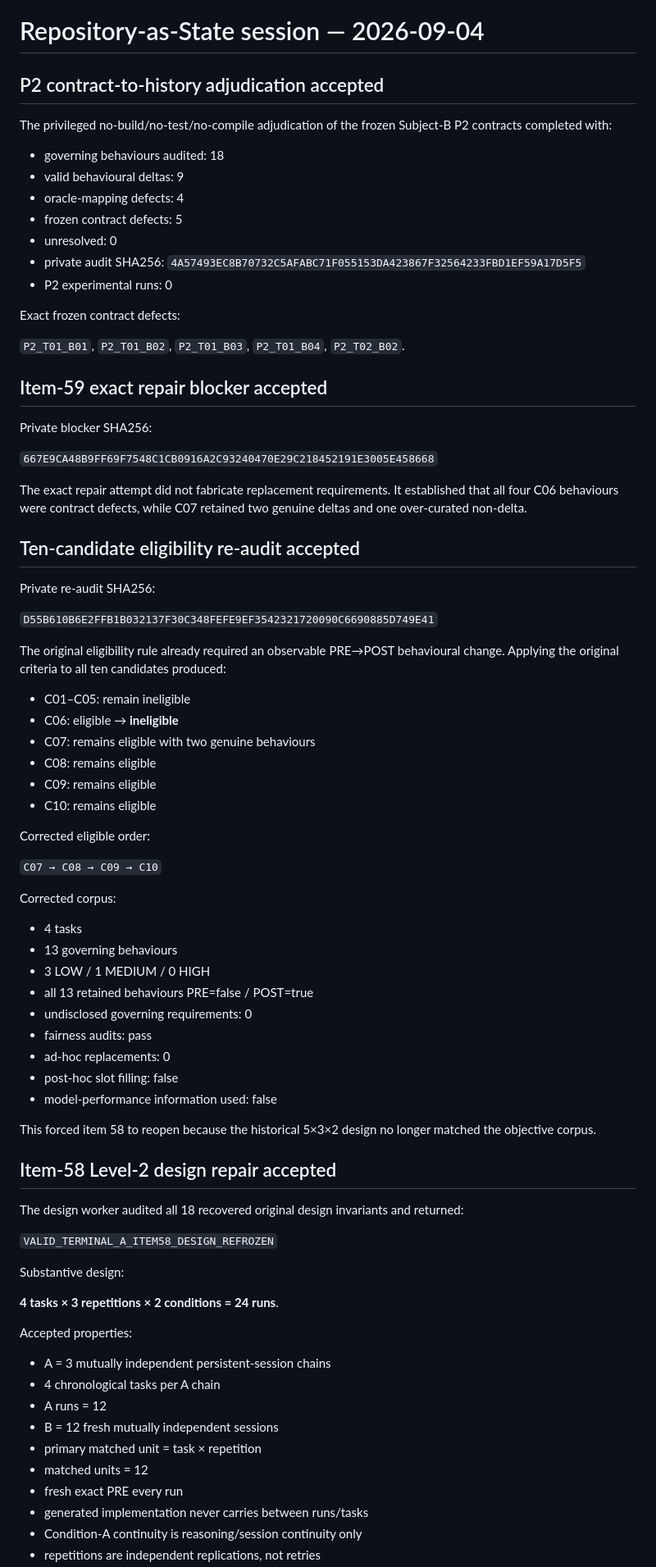
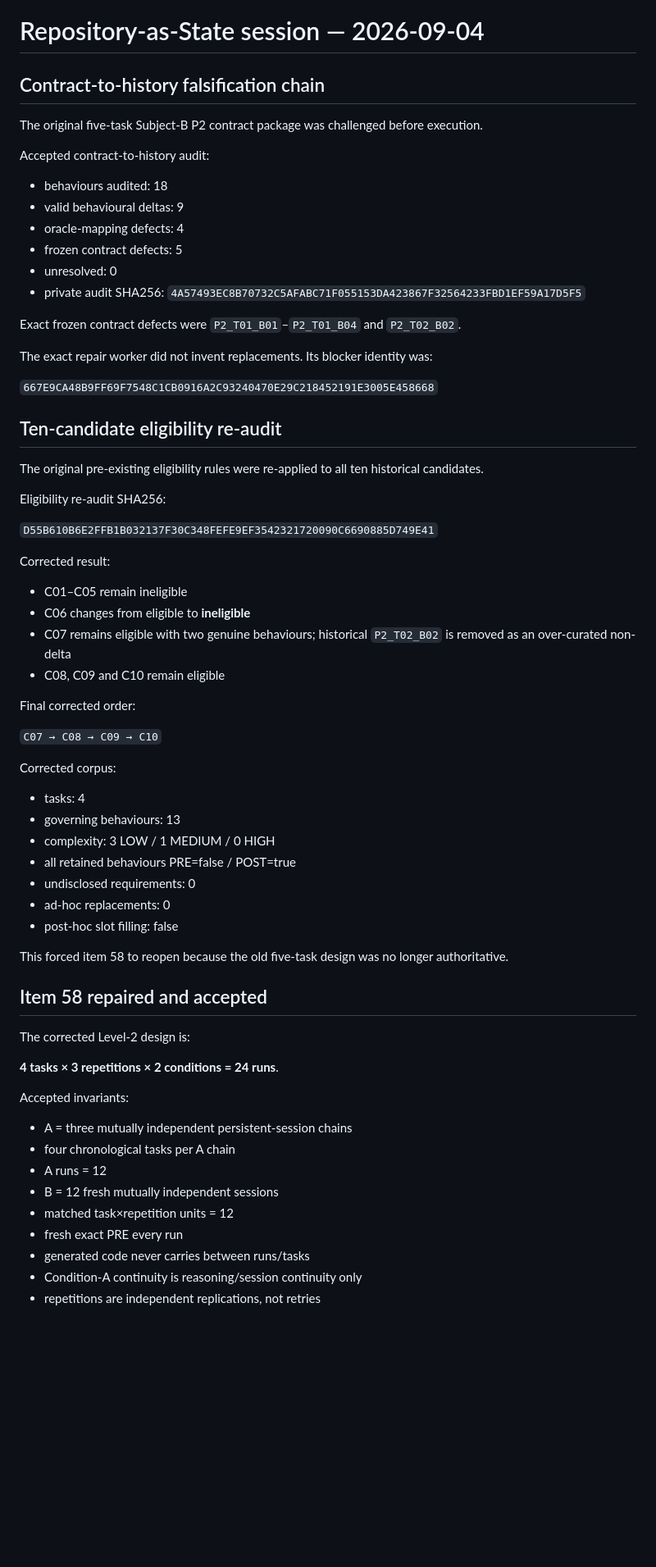
Before and after one commit to PaulJMaddison/repository-as-state, a Markdown page: aidocs/repository-as-state/SESSION-2026-09-04.md, the part around one of its changes. Shown at 82% size. GitHub-like rendering; blank space fills up the shorter version.

```diff
--- a/aidocs/repository-as-state/SESSION-2026-09-04.md
+++ b/aidocs/repository-as-state/SESSION-2026-09-04.md
@@ -1,81 +1,69 @@
 # Repository-as-State session — 2026-09-04
 
-## P2 contract-to-history adjudication accepted
+## Contract-to-history falsification chain
 
-The privileged no-build/no-test/no-compile adjudication of the frozen Subject-B P2 contracts completed with:
+The original five-task Subject-B P2 contract package was challenged before execution.
 
-- governing behaviours audited: 18
+Accepted contract-to-history audit:
+
+- behaviours audited: 18
 - valid behavioural deltas: 9
 - oracle-mapping defects: 4
 - frozen contract defects: 5
 - unresolved: 0
 - private audit SHA256: `4A57493EC8B70732C5AFABC71F055153DA423867F32564233FBD1EF59A17D5F5`
-- P2 experimental runs: 0
 
-Exact frozen contract defects:
+Exact frozen contract defects were `P2_T01_B01`–`P2_T01_B04` and `P2_T02_B02`.
 
-`P2_T01_B01`, `P2_T01_B02`, `P2_T01_B03`, `P2_T01_B04`, `P2_T02_B02`.
-
-## Item-59 exact repair blocker accepted
-
-Private blocker SHA256:
+The exact repair worker did not invent replacements. Its blocker identity was:
 
 `667E9CA48B9FF69F7548C1CB0916A2C93240470E29C218452191E3005E458668`
 
-The exact repair attempt did not fabricate replacement requirements. It established that all four C06 behaviours were contract defects, while C07 retained two genuine deltas and one over-curated non-delta.
+## Ten-candidate eligibility re-audit
 
-## Ten-candidate eligibility re-audit accepted
+The original pre-existing eligibility rules were re-applied to all ten historical candidates.
 
-Private re-audit SHA256:
+Eligibility re-audit SHA256:
 
 `D55B610B6E2FFB1B032137F30C348FEFE9EF3542321720090C6690885D749E41`
 
-The original eligibility rule already required an observable PRE→POST behavioural change. Applying the original criteria to all ten candidates produced:
+Corrected result:
 
-- C01–C05: remain ineligible
-- C06: eligible → **ineligible**
-- C07: remains eligible with two genuine behaviours
-- C08: remains eligible
-- C09: remains eligible
-- C10: remains eligible
+- C01–C05 remain ineligible
+- C06 changes from eligible to **ineligible**
+- C07 remains eligible with two genuine behaviours; historical `P2_T02_B02` is removed as an over-curated non-delta
+- C08, C09 and C10 remain eligible
 
-Corrected eligible order:
+Final corrected order:
 
 `C07 → C08 → C09 → C10`
 
 Corrected corpus:
 
-- 4 tasks
-- 13 governing behaviours
-- 3 LOW / 1 MEDIUM / 0 HIGH
-- all 13 retained behaviours PRE=false / POST=true
-- undisclosed governing requirements: 0
-- fairness audits: pass
+- tasks: 4
+- governing behaviours: 13
+- complexity: 3 LOW / 1 MEDIUM / 0 HIGH
+- all retained behaviours PRE=false / POST=true
+- undisclosed requirements: 0
 - ad-hoc replacements: 0
 - post-hoc slot filling: false
-- model-performance information used: false
 
-This forced item 58 to reopen because the historical 5×3×2 design no longer matched the objective corpus.
+This forced item 58 to reopen because the old five-task design was no longer authoritative.
 
-## Item-58 Level-2 design repair accepted
+## Item 58 repaired and accepted
 
-The design worker audited all 18 recovered original design invariants and returned:
-
-`VALID_TERMINAL_A_ITEM58_DESIGN_REFROZEN`
-
-Substantive design:
+The corrected Level-2 design is:
 
 **4 tasks × 3 repetitions × 2 conditions = 24 runs**.
 
-Accepted properties:
+Accepted invariants:
 
-- A = 3 mutually independent persistent-session chains
-- 4 chronological tasks per A chain
+- A = three mutually independent persistent-session chains
+- four chronological tasks per A chain
 - A runs = 12
 - B = 12 fresh mutually independent sessions
-- primary matched unit = task × repetition
-- matched units = 12
+- matched task×repetition units = 12
 - fresh exact PRE every run
-- generated implementation never carries between runs/tasks
+- generated code never carries between runs/tasks
 - Condition-A continuity is reasoning/session continuity only
 - repetitions are independent replications, not retries
```
Also changed, not shown: other parts of aidocs/repository-as-state/SESSION-2026-09-04.md (+99 -54 lines).
